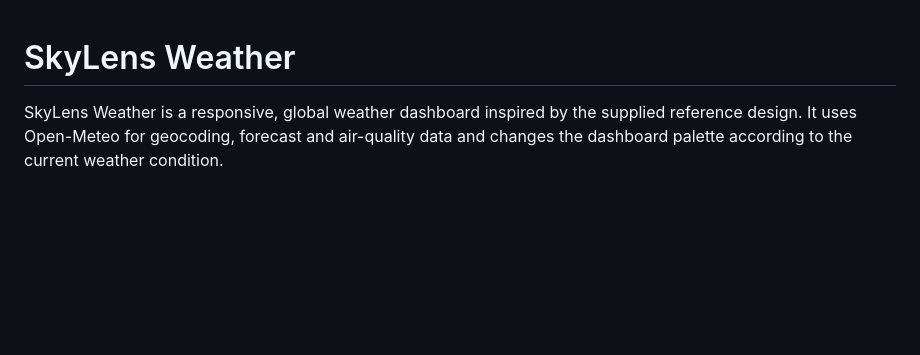
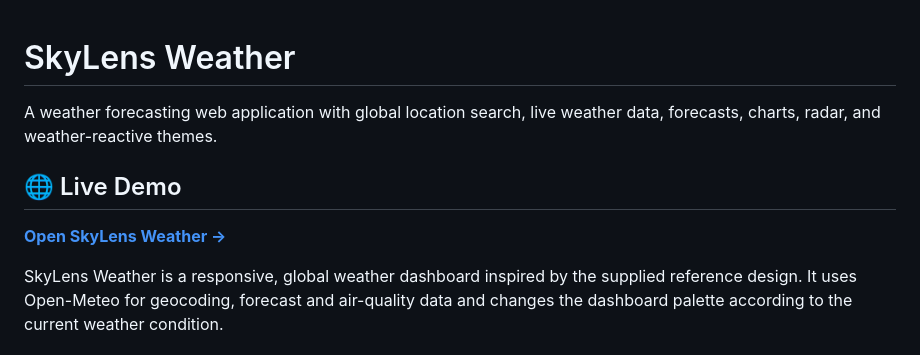
Before and after one commit to Frostheim29/Skylens-Weather, a Markdown page: README.md, the part around the change. GitHub-like rendering; blank space fills up the shorter version.

Commit message:
Enhance README with app description and demo link
Added a brief description and live demo link for the application.

```diff
--- a/README.md
+++ b/README.md
@@ -1,4 +1,10 @@
 # SkyLens Weather
+
+A weather forecasting web application with global location search, live weather data, forecasts, charts, radar, and weather-reactive themes.
+
+## 🌐 Live Demo
+
+[**Open SkyLens Weather →**](https://skylens-weather.onrender.com)
 
 SkyLens Weather is a responsive, global weather dashboard inspired by the supplied reference design. It uses Open-Meteo for geocoding, forecast and air-quality data and changes the dashboard palette according to the current weather condition.
 
```
